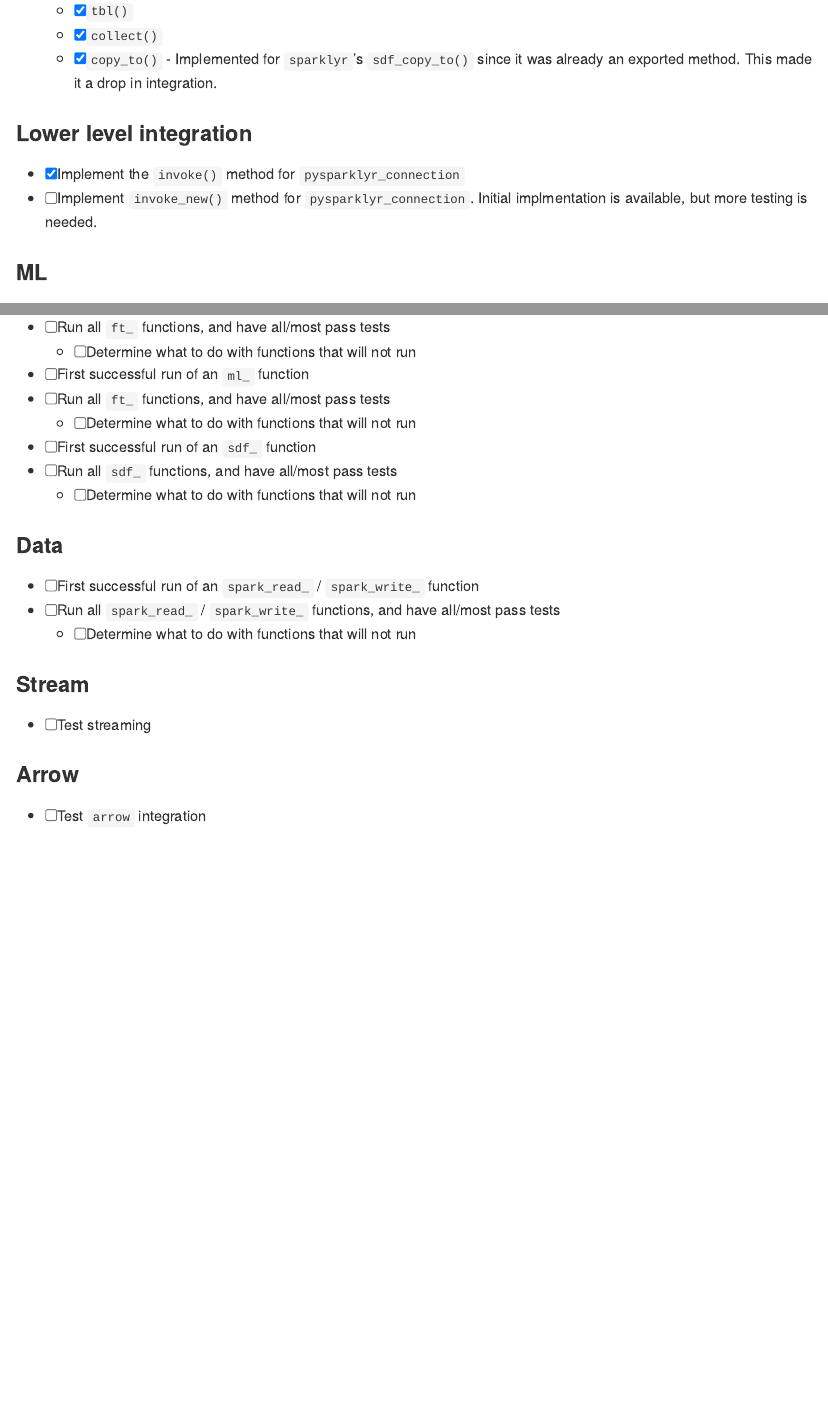
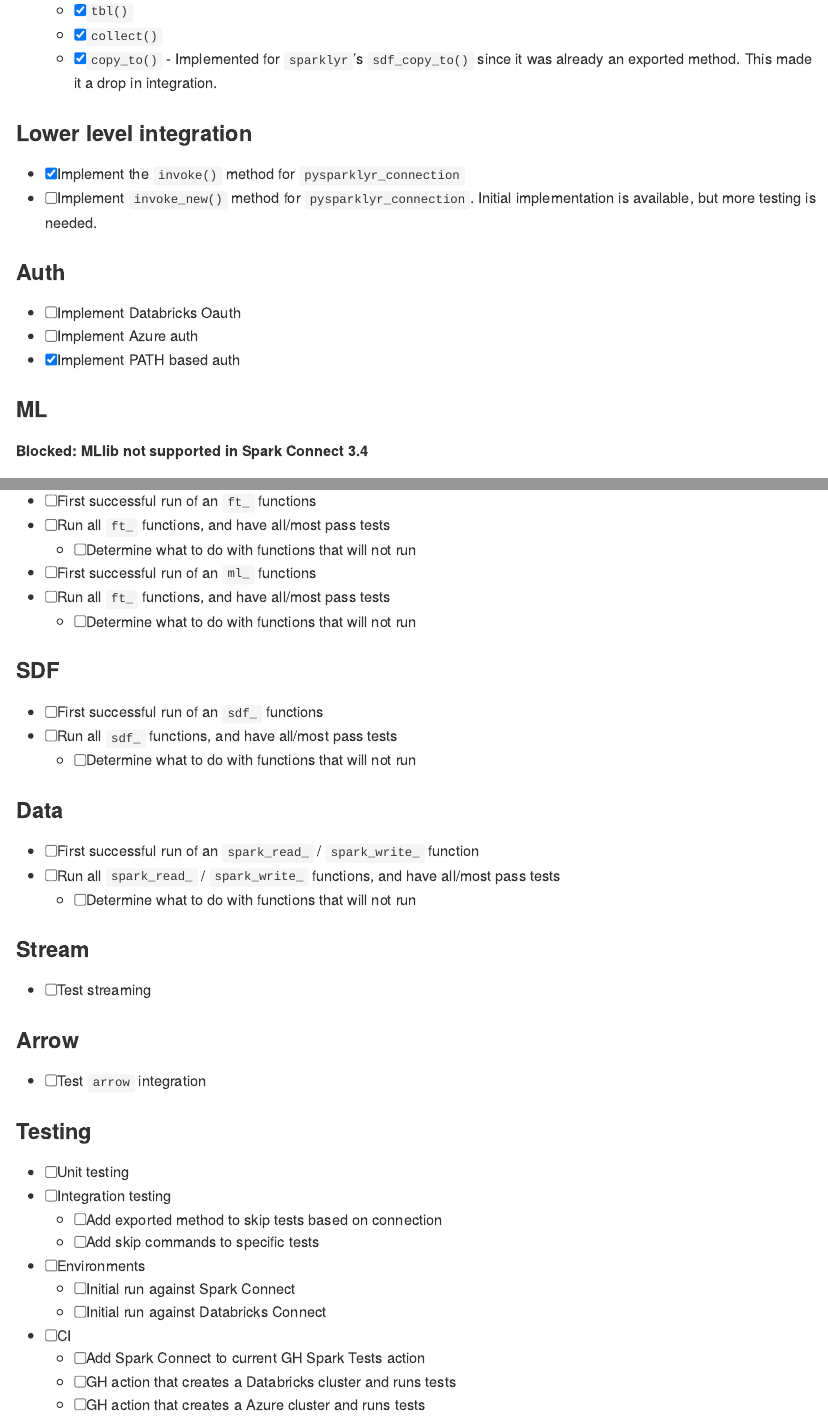
Before and after one commit to mlverse/pysparklyr, an R Markdown document (README.Rmd): the page in a window 1100 px wide, from 2790 px down before the commit and from 2250 px down after it, so that both start at the same text, and a second part further down, joined at a grey line. The pictures show the output file README.md that the author committed with the source, drawn offline in the style of GitHub.

Commit message:
Updates Progress list

```diff
--- a/README.Rmd
+++ b/README.Rmd
@@ -124,17 +128,28 @@ spark_disconnect(sc)
 
 ### Lower level integration
 - [x] Implement the `invoke()` method for `pysparklyr_connection`
-- [ ] Implement `invoke_new()` method for `pysparklyr_connection`. Initial implmentation is available, but more testing is needed.
+- [ ] Implement `invoke_new()` method for `pysparklyr_connection`. Initial implementation is available, but more testing is needed.
+
+### Auth
+
+- [ ] Implement Databricks Oauth
+- [ ] Implement Azure auth
+- [x] Implement PATH based auth
 
 ### ML
 
-- [ ] First successful run of an `ft_` function
+**Blocked: MLlib not supported in Spark Connect 3.4**
+
+- [ ] First successful run of an `ft_` functions
 - [ ] Run all `ft_` functions, and have all/most pass tests
   - [ ] Determine what to do with functions that will not run
-- [ ] First successful run of an `ml_` function
+- [ ] First successful run of an `ml_` functions
 - [ ] Run all `ft_` functions, and have all/most pass tests
   - [ ] Determine what to do with functions that will not run
-- [ ] First successful run of an `sdf_` function
+
+### SDF
+
+- [ ] First successful run of an `sdf_` functions
 - [ ] Run all `sdf_` functions, and have all/most pass tests
   - [ ] Determine what to do with functions that will not run
 
@@ -151,3 +166,17 @@ spark_disconnect(sc)
 ### Arrow
 
 - [ ] Test `arrow` integration
+
+### Testing
+
+- [ ] Unit testing
+- [ ] Integration testing
+  - [ ] Add exported method to skip tests based on connection
+  - [ ] Add skip commands to specific tests
+- [ ] Environments
+  - [ ] Initial run against Spark Connect
+  - [ ] Initial run against Databricks Connect
+- [ ] CI
+  - [ ] Add Spark Connect to current GH Spark Tests action
+  - [ ] GH action that creates a Databricks cluster and runs tests
+  - [ ] GH action that creates a Azure cluster and runs tests
```
Also changed, not shown: README.md, README.Rmd (6 more changed lines).
